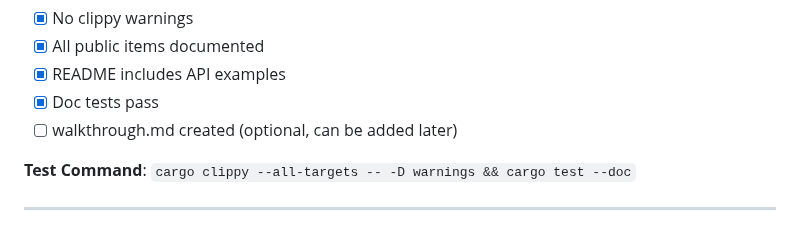
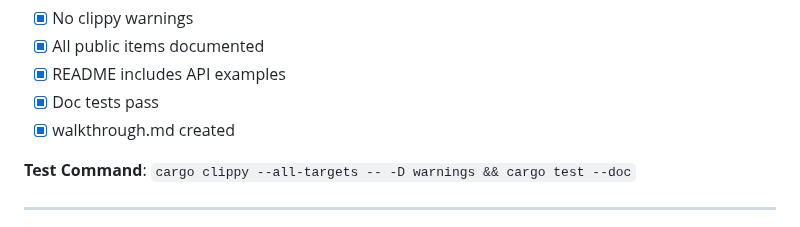
Before and after one commit to leocamello/nexus, a Markdown page: specs/004-api-gateway/tasks.md, the part around one of its changes. Rendered like a GitHub page.

```diff
--- a/specs/004-api-gateway/tasks.md
+++ b/specs/004-api-gateway/tasks.md
@@ -1592,7 +1592,7 @@ async fn test_memory_overhead_under_10mb() {
 - [X] All public items documented
 - [X] README includes API examples
 - [X] Doc tests pass
-- [ ] walkthrough.md created (optional, can be added later)
+- [x] walkthrough.md created
 
 **Test Command**: `cargo clippy --all-targets -- -D warnings && cargo test --doc`
 
```
Also changed, not shown: other parts of specs/004-api-gateway/tasks.md (+17 -17 lines), specs/002-health-checker/tasks.md (+51 -51 lines), specs/003-cli-configuration/tasks.md (+27 -27 lines).
